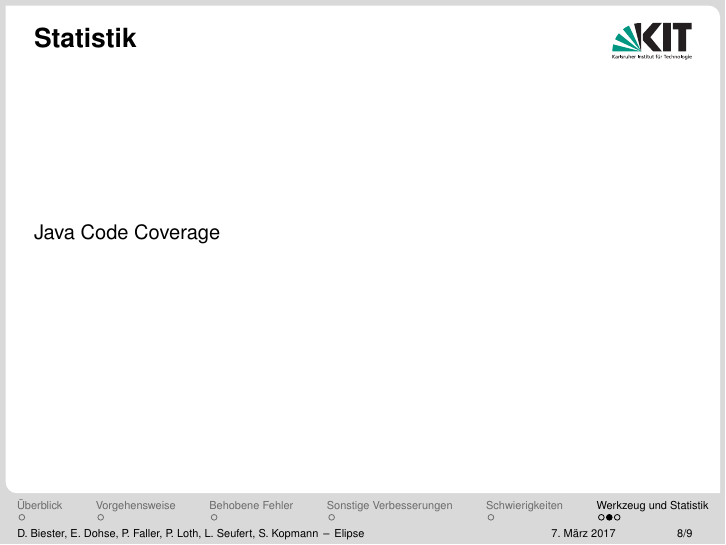
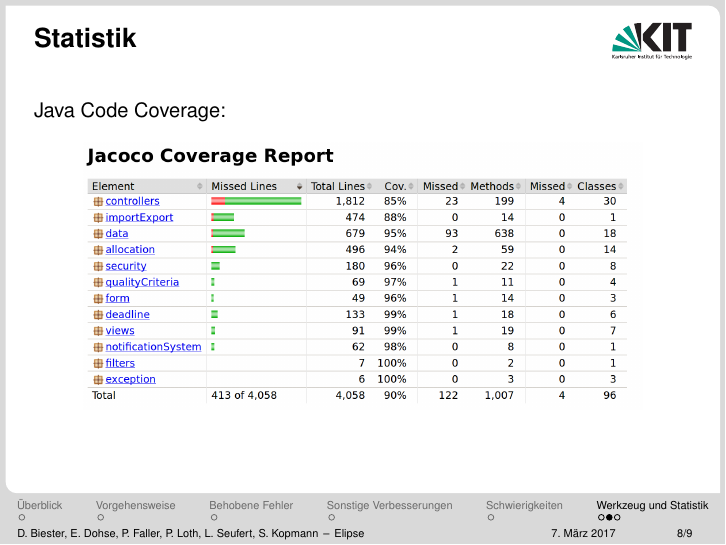
Before and after one commit to EmilDohse/pse_allocation, LaTeX slides (qualitätssicherung/praesentation/SDQ_vorlage_beamer.tex): page 8 of 10. Compiled offline with pdfLaTeX.

Commit message:
bild in praesentation eingefuegt

```diff
--- a/qualitätssicherung/praesentation/SDQ_vorlage_beamer.tex
+++ b/qualitätssicherung/praesentation/SDQ_vorlage_beamer.tex
@@ -154,7 +154,10 @@
 \end{frame}
 
 \begin{frame}{Statistik}
-	Java Code Coverage
+	Java Code Coverage:
+	\begin{figure}
+  			\includegraphics[width=0.85\linewidth]{logos/jacoco.png}
+  		\end{figure}
 \end{frame}
 
 \begin{frame}{Statistik}
```
Also changed, not shown: qualitätssicherung/praesentation/logos/jacoco.png (added).
